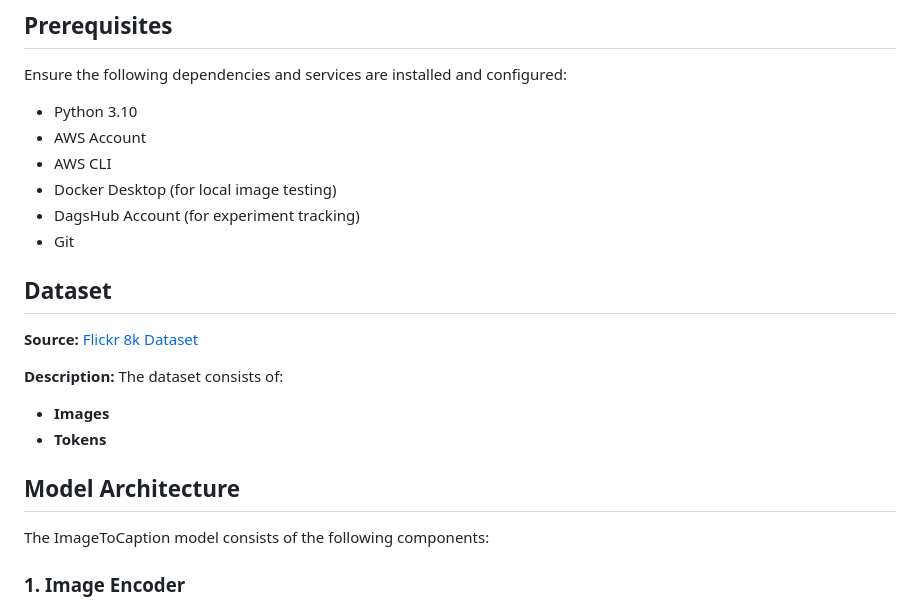
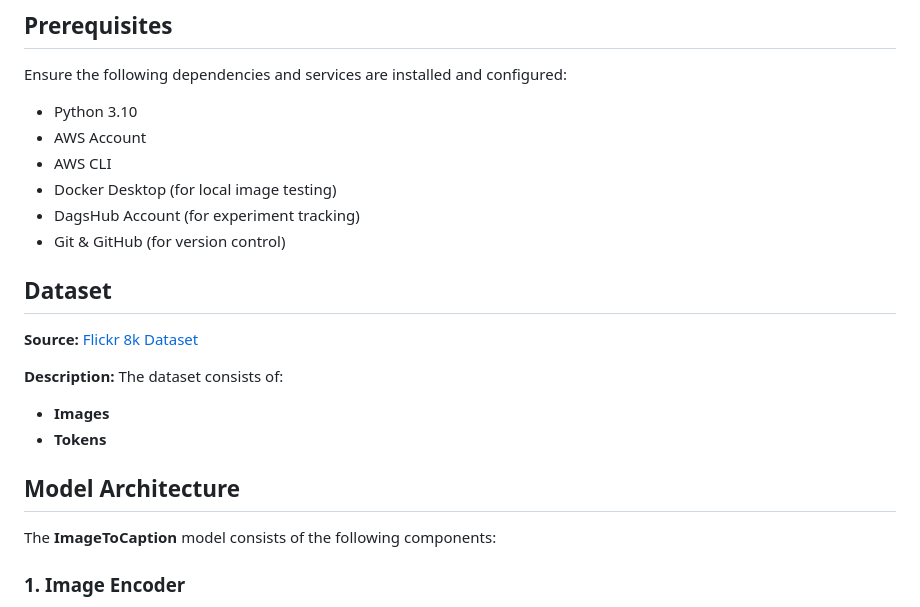
Before and after one commit to aakash-dec7/ImageToCaption, a Markdown page: README.md, the part around the change printed below. Rendered like a GitHub page.

```diff
--- a/README.md
+++ b/README.md
@@ -27,7 +27,7 @@ Ensure the following dependencies and services are installed and configured:
 - AWS CLI
 - Docker Desktop (for local image testing)
 - DagsHub Account (for experiment tracking)
-- Git
+- Git & GitHub (for version control)
 
 ## Dataset
 
@@ -41,7 +41,7 @@ The dataset consists of:
 
 ## Model Architecture
 
-The ImageToCaption model consists of the following components:
+The **ImageToCaption** model consists of the following components:
 
 ### 1. **Image Encoder**
 
```
Also changed, not shown: other parts of README.md (+1 -1 lines).
